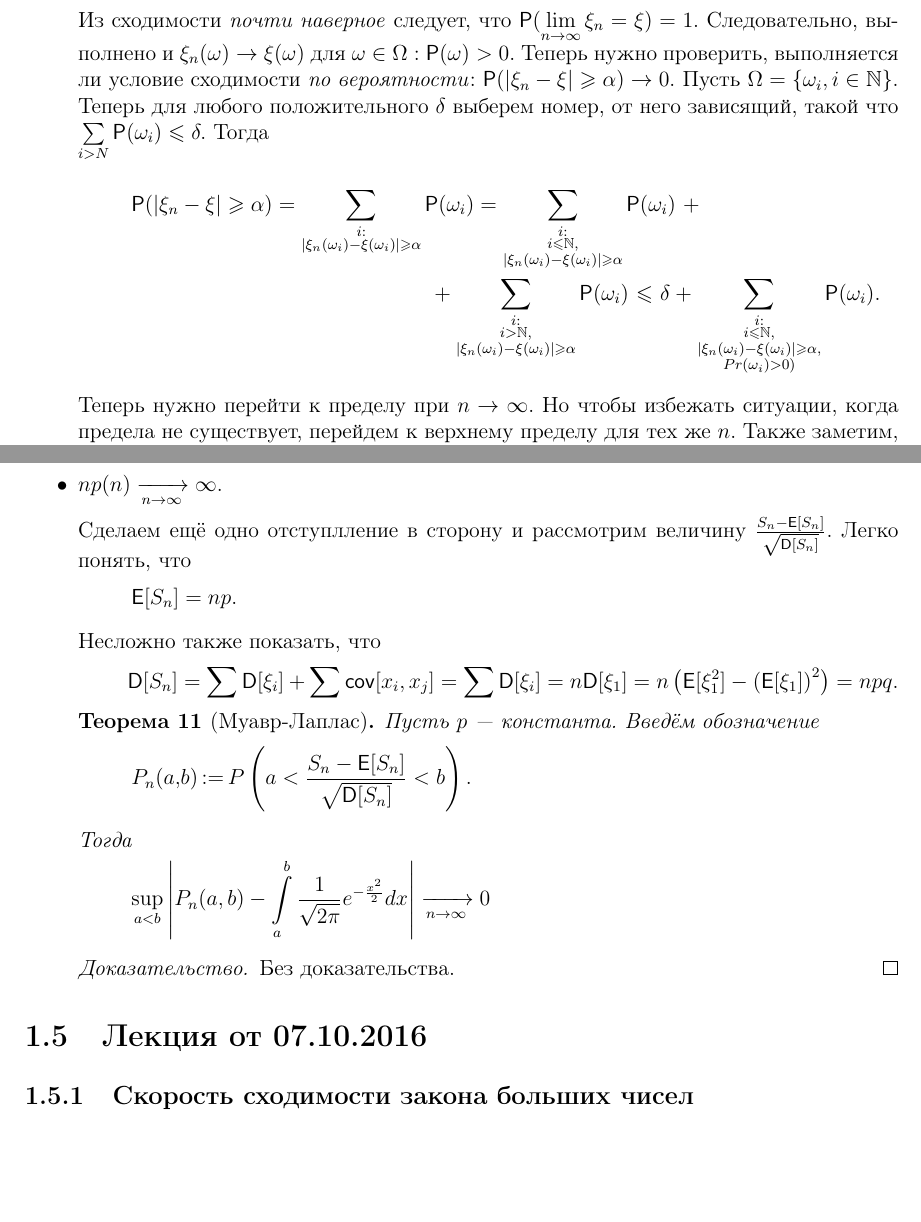
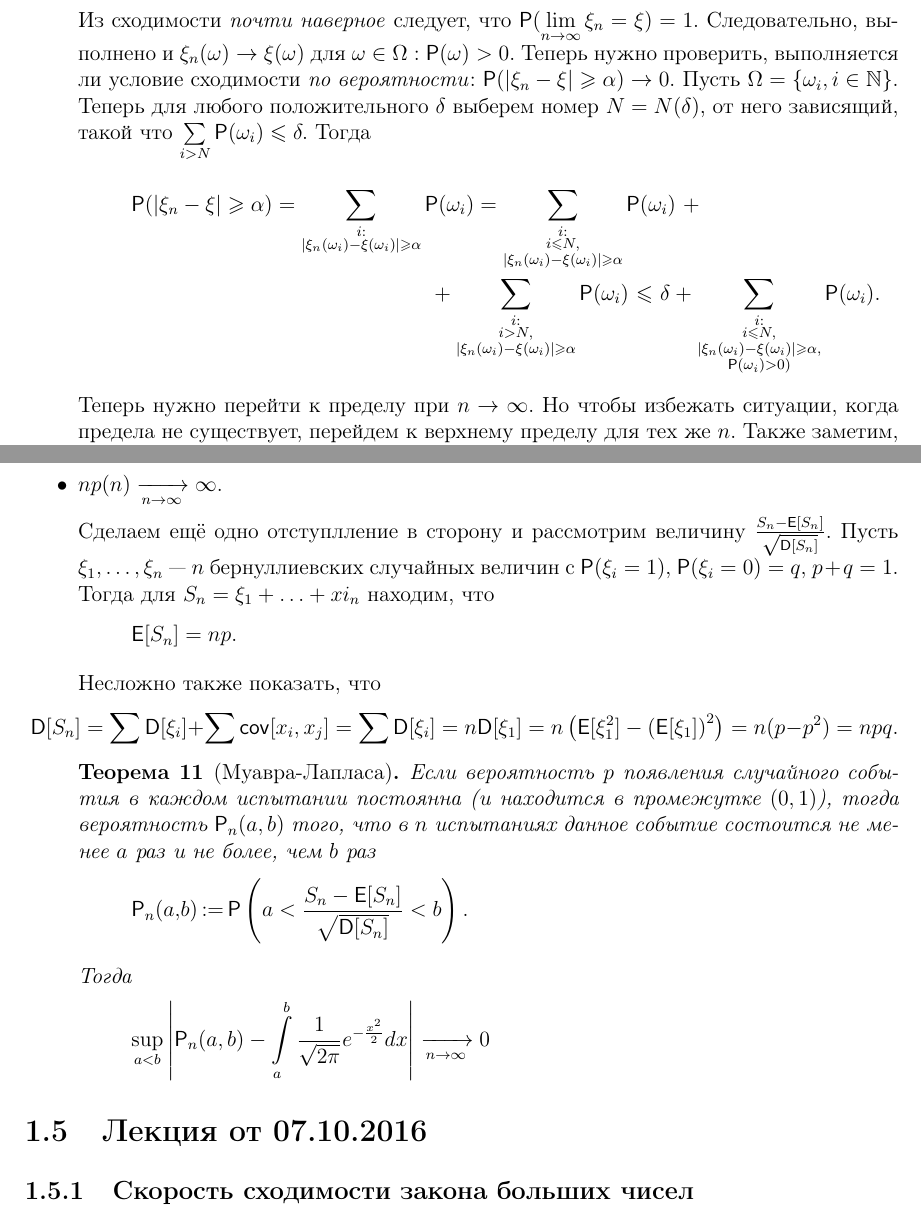
Before and after one commit to hse-ami/lectures, a LaTeX thesis (probability-theory/tex/main.tex, which reads probability-theory/tex/lecture_4_30.09.2016.tex): two parts of pages 22 and 24 of 63, joined at a grey line, cut so that both start at the same text, the shorter picture padded with empty space. Compiled offline with pdfLaTeX.

Commit message:
Fixed some typos. Not a final version, yet.

```diff
--- a/probability-theory/tex/lecture_4_30.09.2016.tex
+++ b/probability-theory/tex/lecture_4_30.09.2016.tex
@@ -57,7 +57,7 @@
             Пусть такой сходимости нет, \(\xi_n(\omega_0) \nrightarrow \xi(\omega_0).\) В этом случае существуют такое положительное $ \alpha_0 $ и подпоследовательность \(\{\xi_{n_k}(\omega_0), k \in \N \} \), что \(\forall k \in \N,\  \Pr(\left|\xi_{n_k}(\omega_0) - \xi(\omega_0)\right|) \geq \alpha_0 \). Но тогда для любых натуральных \( k,\  \Pr(\left|\xi_{n_k} - \xi\right| \geq \alpha_0 ) \geq \Pr(\omega_0) > 0. \) Получаем противоречие с определением сходимости \emph{по вероятности}. Значит, \(\xi_n \prto \xi \implies \xi_n \asto \xi\).
 		\item \(\xi_n \asto \xi \implies \xi_n \prto \xi\)\par
             Из сходимости \emph{почти наверное} следует, что \(\Pr(\lim\limits_{n \to \infty}\xi_n = \xi) = 1.\)	Следовательно, выполнено и \(\xi_n(\omega) \to \xi(\omega) \) для \(\omega \in \Omega : \Pr(\omega) > 0. \) Теперь нужно проверить, выполняется ли условие сходимости \emph{по вероятности}: \(\Pr(\left|\xi_n - \xi \right| \geq \alpha) \to 0\).
-			Пусть \(\Omega = \{\omega_i, i \in \N\} \). Теперь для любого положительного $ \delta $ выберем номер, от него зависящий, такой что \(\sum\limits_{i > N} \Pr(\omega_i) \leq \delta.\) Тогда
+			Пусть \(\Omega = \{\omega_i, i \in \N\} \). Теперь для любого положительного $ \delta $ выберем номер $ N  = N(\delta) $, от него зависящий, такой что \(\sum\limits_{i > N} \Pr(\omega_i) \leq \delta.\) Тогда
 			\begin{multline*}
 			\Pr(\left|\xi_n - \xi \right| \geq \alpha) = \sum\limits_{
 				\substack {
@@ -68,20 +68,20 @@
 			\Pr(\omega_i) = \sum\limits_{
 				\substack {
 				i:\\
-				i\leq \N, \\
+				i\leq N, \\
 				\left|\xi_n(\omega_i) - \xi(\omega_i) \right| \geq \alpha
 				}
 			}\Pr(\omega_i) \ + \\ + \sum\limits_{
 			\substack {
 			i:\\
-			i > \N, \\
+			i > N, \\
 			\left|\xi_n(\omega_i) - \xi(\omega_i) \right| \geq \alpha
 				}
 			} \Pr(\omega_i) \leq \delta + \sum\limits_{
 			\substack {
 			i:\\
-			i\leq \N, \\
-		    \left|\xi_n(\omega_i) - \xi(\omega_i) \right| \geq \alpha,\\ Pr(\omega_i) > 0)
+			i\leq N, \\
+		    \left|\xi_n(\omega_i) - \xi(\omega_i) \right| \geq \alpha,\\ \Pr(\omega_i) > 0)
 				}
 			} \Pr(\omega_i).
 			\end{multline*}
@@ -162,28 +162,27 @@
         $np(n) \xrightarrow[n\to\infty]{} \infty$.
 
         Сделаем ещё одно отступлление в сторону и рассмотрим величину $\frac{S_n - \E[S_n]}{\sqrt{\D[S_n]}}$.
-        Легко понять, что
+        Пусть \(\xi_1, \ldots, \xi_n \) --- $ n $ бернуллиевских случайных величин с \(\Pr{\xi_i = 1},\ \Pr{\xi_i = 0} = q,\ p + q = 1. \) Тогда для \(S_n = \xi_1 + \ldots + xi_n \)
+        находим, что
         \[
             \E[S_n] = np.
         \]
 
         Несложно также показать, что
         \[
-            \D[S_n] = \sum\D[\xi_i] + \sum\cov[x_i, x_j] = \sum\D[\xi_i] = n\D[\xi_1] = n\left( \E[\xi_1^2]-\left( \E[\xi_1] \right)^2 \right) = npq.
+            \D[S_n] = \sum\D[\xi_i] + \sum\cov[x_i, x_j] = \sum\D[\xi_i] = n\D[\xi_1] = n\left( \E[\xi_1^2]-\left( \E[\xi_1] \right)^2 \right) = n(p - p^2) = npq.
         \]
 
-        \begin{theorem}[Муавр-Лаплас]
-            Пусть $p$ --- константа. Введём обозначение
+        \begin{theorem}[Муавра-Лапласа]
+           Если вероятность $p$ появления случайного события в каждом испытании постоянна (и находится в промежутке $ (0, 1) $), тогда вероятность $ \Pr_n(a, b) $ того, что в $ n $ испытаниях данное событие состоится не менее $ a $ раз и не более, чем $ b $ раз
             \[
-                P_n(a,b)\mathop{:=} P\left( a < \frac{S_n - \E[S_n]}{\sqrt{\D[S_n]}} < b \right).
+                \Pr_n(a,b)\mathop{:=} \Pr\left( a < \frac{S_n - \E[S_n]}{\sqrt{\D[S_n]}} < b \right).
             \]
 
             Тогда
             \[
-                \sup_{a<b} \left|P_n(a, b) - \int\limits_a^b\frac{1}{\sqrt{2\pi}}e^{-\frac{x^{2}}{2}}dx\right| \xrightarrow[n\to\infty]{} 0
+                \sup_{a<b} \left|\Pr_n(a, b) - \int\limits_a^b\frac{1}{\sqrt{2\pi}}e^{-\frac{x^{2}}{2}}dx\right| \xrightarrow[n\to\infty]{} 0
             \]
         \end{theorem}
-        \begin{proof}
-            Без доказательства.
-        \end{proof}
+
 \end{itemize}
```
Also changed, not shown: probability-theory/tex/lecture_3_23.09.2016.tex (+1 -1 lines), probability-theory/tex/lecture_6_14.10.2016.tex (+1 -1 lines), probability-theory/tex/lecture_4_30.09.2016.tex (2 more changed lines), 1 other file.
